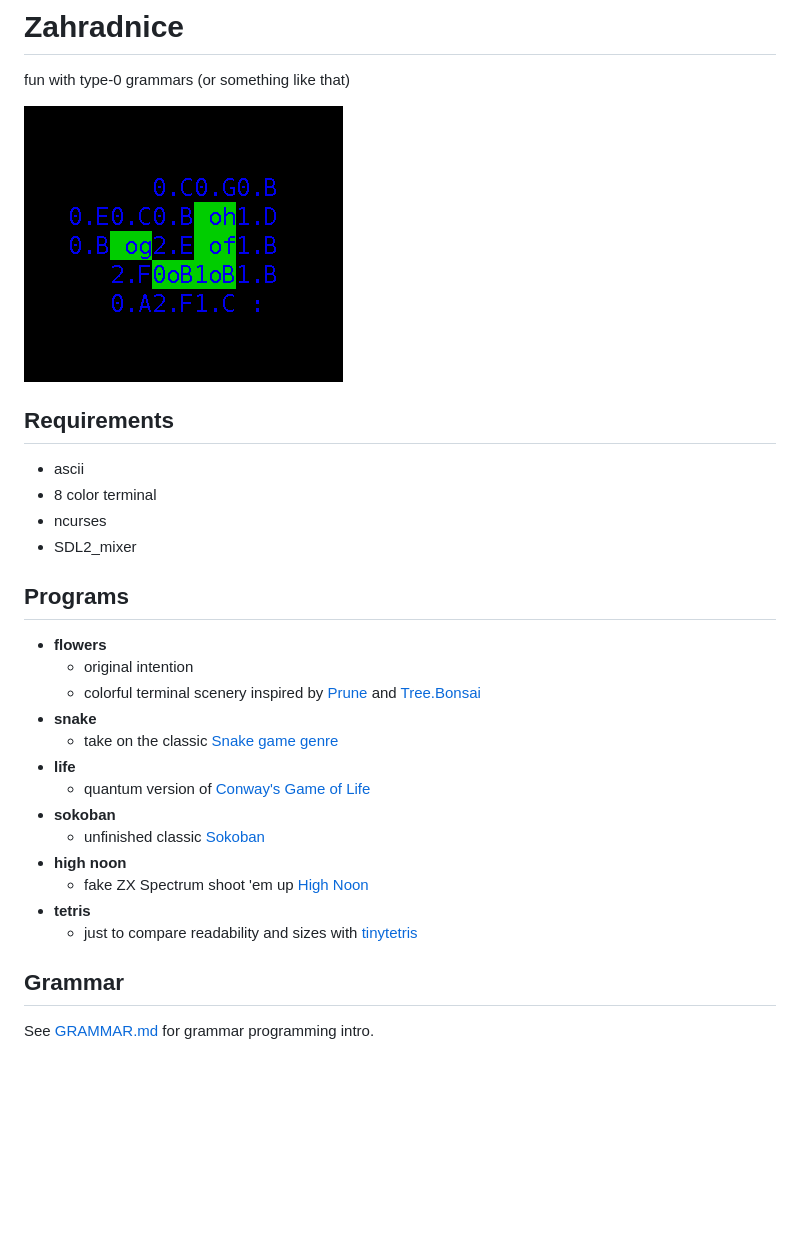
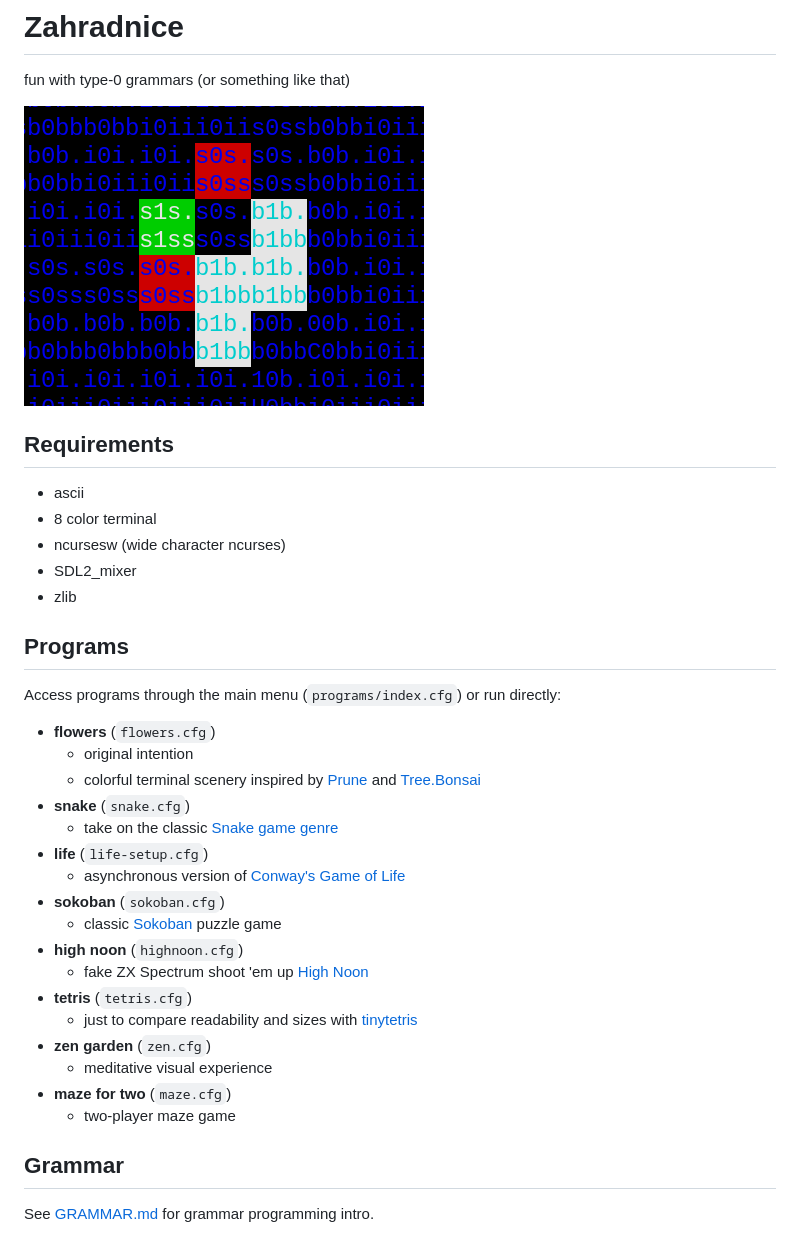
Before and after one commit to popojan/zahradnice, a Markdown page: README.md, the part around the change. Rendered like a GitHub page; pictures changed too: res/life.png; blank space fills up the shorter version.

Commit message:
chore: update readme

```diff
--- a/README.md
+++ b/README.md
@@ -8,24 +8,31 @@ fun with type-0 grammars (or something like that)
 
 * ascii
 * 8 color terminal
-* ncurses
+* ncursesw (wide character ncurses)
 * SDL2_mixer
+* zlib
 
 ## Programs
 
-* **flowers**
+Access programs through the main menu (`programs/index.cfg`) or run directly:
+
+* **flowers** (`flowers.cfg`)
   * original intention
   * colorful terminal scenery inspired by [Prune](https://apps.apple.com/us/app/prune/id972319818) and [Tree.Bonsai](https://store.steampowered.com/app/875240/Tree_Bonsai/)
-* **snake**
+* **snake** (`snake.cfg`)
   * take on the classic [Snake game genre](https://en.wikipedia.org/wiki/Snake_(video_game_genre))
-* **life**
-  * quantum version of [Conway's Game of Life](https://en.wikipedia.org/wiki/Conway%27s_Game_of_Life)
-* **sokoban**
-  * unfinished classic [Sokoban](https://en.wikipedia.org/wiki/Sokoban)
-* **high noon**
+* **life** (`life-setup.cfg`)
+  * asynchronous version of [Conway's Game of Life](https://en.wikipedia.org/wiki/Conway%27s_Game_of_Life)
+* **sokoban** (`sokoban.cfg`)
+  * classic [Sokoban](https://en.wikipedia.org/wiki/Sokoban) puzzle game
+* **high noon** (`highnoon.cfg`)
   * fake ZX Spectrum shoot 'em up [High Noon](https://spectrumcomputing.co.uk/entry/2315/ZX-Spectrum/High_Noon)
-* **tetris**
+* **tetris** (`tetris.cfg`)
   * just to compare readability and sizes with [tinytetris](https://github.com/taylorconor/tinytetris)
+* **zen garden** (`zen.cfg`)
+  * meditative visual experience
+* **maze for two** (`maze.cfg`)
+  * two-player maze game
 
 ## Grammar
 
```
